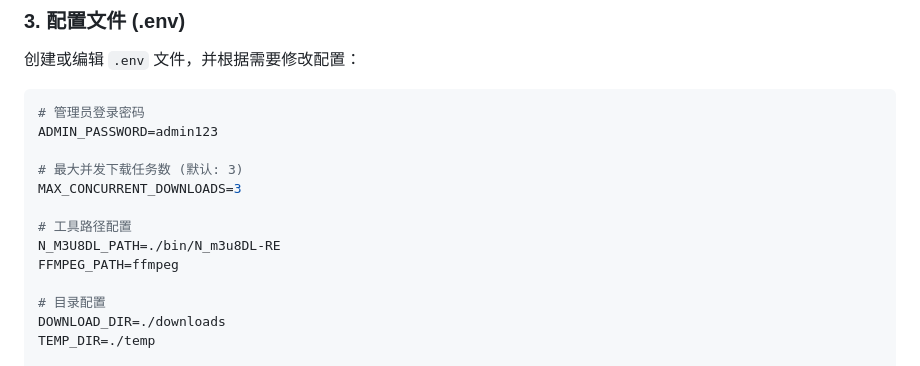
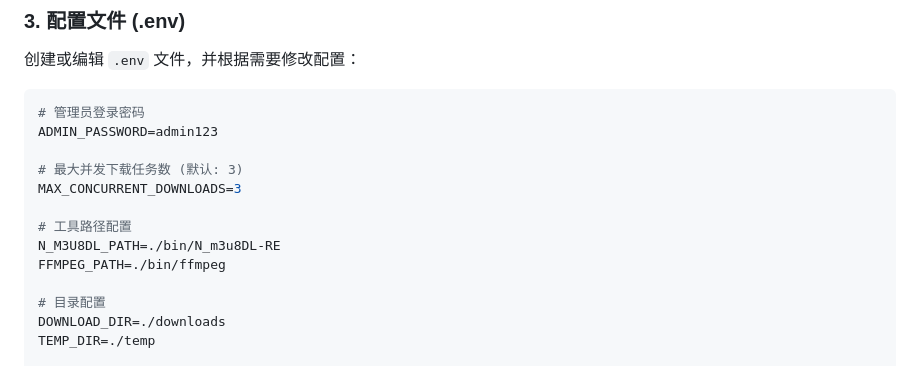
Before and after one commit to nervy3920/m3u8d, a Markdown page: README.md, the part around the change. GitHub-like rendering.

Commit message:
说明修改

```diff
--- a/README.md
+++ b/README.md
@@ -48,7 +48,7 @@ MAX_CONCURRENT_DOWNLOADS=3
 
 # 工具路径配置
 N_M3U8DL_PATH=./bin/N_m3u8DL-RE
-FFMPEG_PATH=ffmpeg
+FFMPEG_PATH=./bin/ffmpeg
 
 # 目录配置
 DOWNLOAD_DIR=./downloads
```
